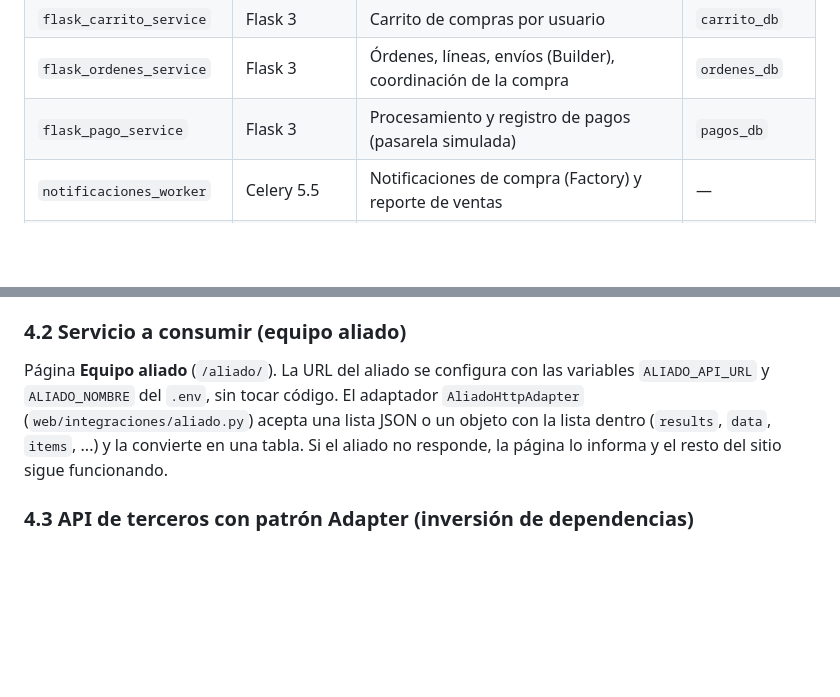
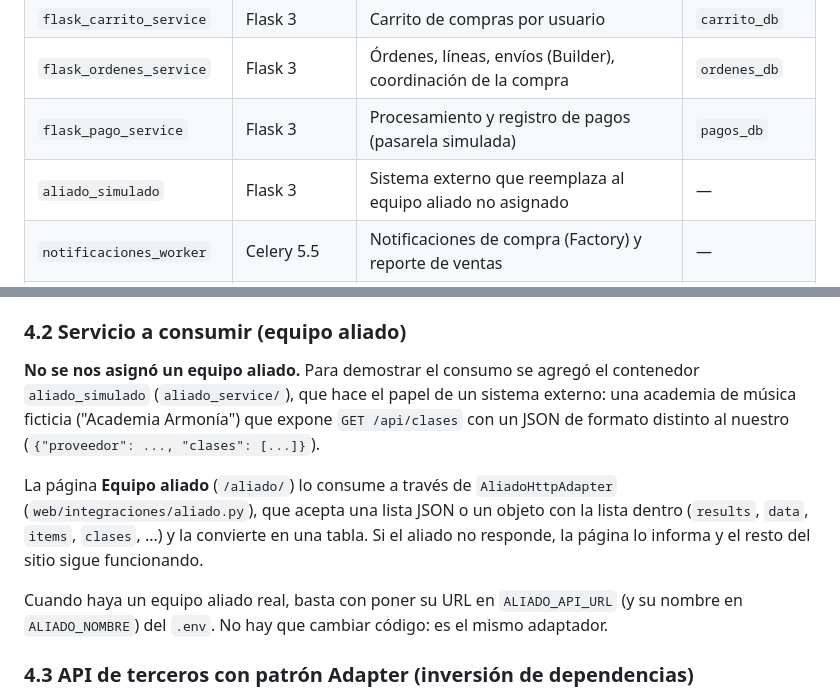
Before and after one commit to Danimuneton/AfinaMercado, a Markdown page: docs/wiki/Entrega-2-Microservicios-Integracion-y-Resiliencia.md, 2 parts joined by grey strips. Drawn GitHub-style; blank space fills up the shorter version.

```diff
--- a/docs/wiki/Entrega-2-Microservicios-Integracion-y-Resiliencia.md
+++ b/docs/wiki/Entrega-2-Microservicios-Integracion-y-Resiliencia.md
@@ -77,6 +77,7 @@ PostgreSQL y Redis solo son accesibles dentro de la red de Docker.
 | `flask_carrito_service` | Flask 3 | Carrito de compras por usuario | `carrito_db` |
 | `flask_ordenes_service` | Flask 3 | Órdenes, líneas, envíos (Builder), coordinación de la compra | `ordenes_db` |
 | `flask_pago_service` | Flask 3 | Procesamiento y registro de pagos (pasarela simulada) | `pagos_db` |
+| `aliado_simulado` | Flask 3 | Sistema externo que reemplaza al equipo aliado no asignado | — |
 | `notificaciones_worker` | Celery 5.5 | Notificaciones de compra (Factory) y reporte de ventas | — |
 | `redis` | Redis 7 | Message Broker y backend de resultados de Celery | — |
 | `db` | PostgreSQL 16 | Una base de datos por servicio (*database per service*) | — |
@@ -146,11 +147,18 @@ Contrato completo en [`docs/API_PUBLICA.md`](https://github.com/Danimuneton/Afin
 
 ### 4.2 Servicio a consumir (equipo aliado)
 
-Página **Equipo aliado** (`/aliado/`). La URL del aliado se configura con las variables
-`ALIADO_API_URL` y `ALIADO_NOMBRE` del `.env`, sin tocar código. El adaptador `AliadoHttpAdapter`
-(`web/integraciones/aliado.py`) acepta una lista JSON o un objeto con la lista dentro (`results`,
-`data`, `items`, ...) y la convierte en una tabla. Si el aliado no responde, la página lo informa y
-el resto del sitio sigue funcionando.
+**No se nos asignó un equipo aliado.** Para demostrar el consumo se agregó el contenedor
+`aliado_simulado` (`aliado_service/`), que hace el papel de un sistema externo: una academia de
+música ficticia ("Academia Armonía") que expone `GET /api/clases` con un JSON de formato distinto
+al nuestro (`{"proveedor": ..., "clases": [...]}`).
+
+La página **Equipo aliado** (`/aliado/`) lo consume a través de `AliadoHttpAdapter`
+(`web/integraciones/aliado.py`), que acepta una lista JSON o un objeto con la lista dentro
+(`results`, `data`, `items`, `clases`, ...) y la convierte en una tabla. Si el aliado no responde,
+la página lo informa y el resto del sitio sigue funcionando.
+
+Cuando haya un equipo aliado real, basta con poner su URL en `ALIADO_API_URL` (y su nombre en
+`ALIADO_NOMBRE`) del `.env`. No hay que cambiar código: es el mismo adaptador.
 
 ### 4.3 API de terceros con patrón Adapter (inversión de dependencias)
 
```
Also changed, not shown: other parts of docs/wiki/Entrega-2-Microservicios-Integracion-y-Resiliencia.md (+1 -1 lines), README.md (+1 -0 lines), docs/DESPLIEGUE_AWS.md (+1 -1 lines).
